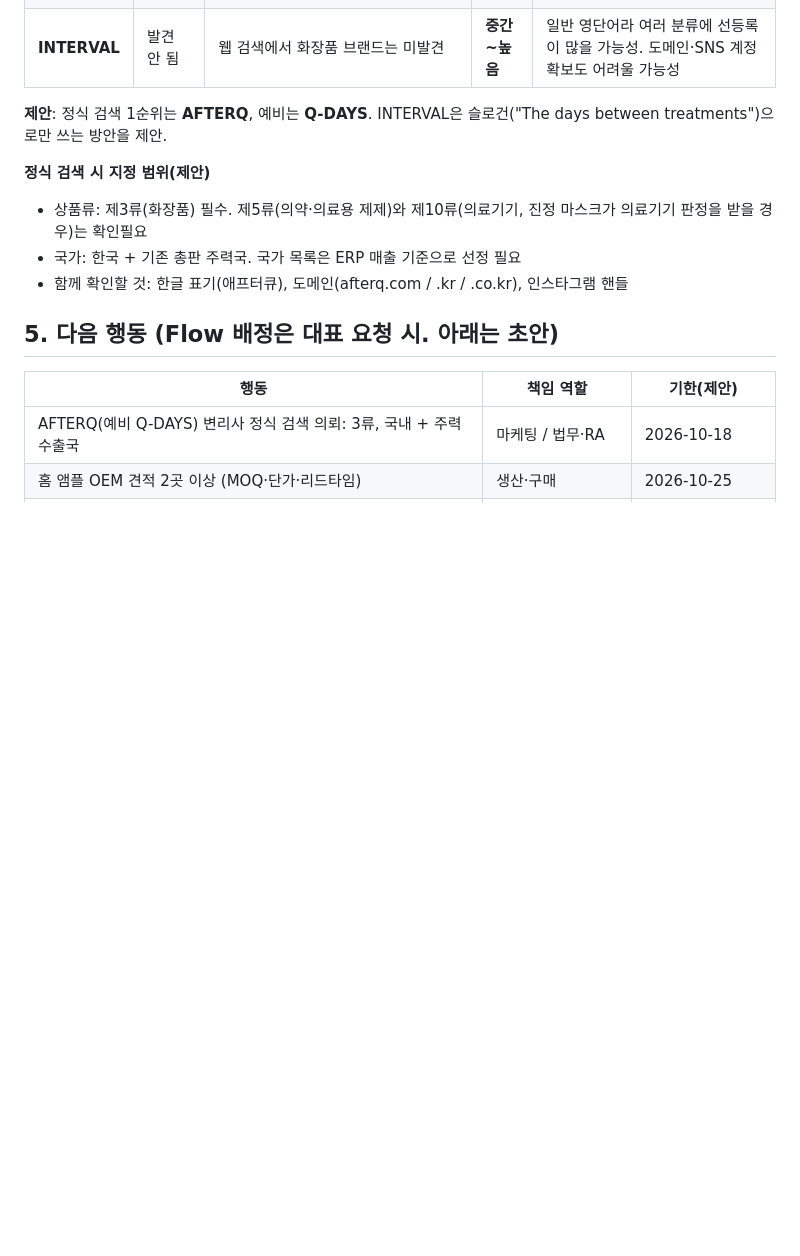
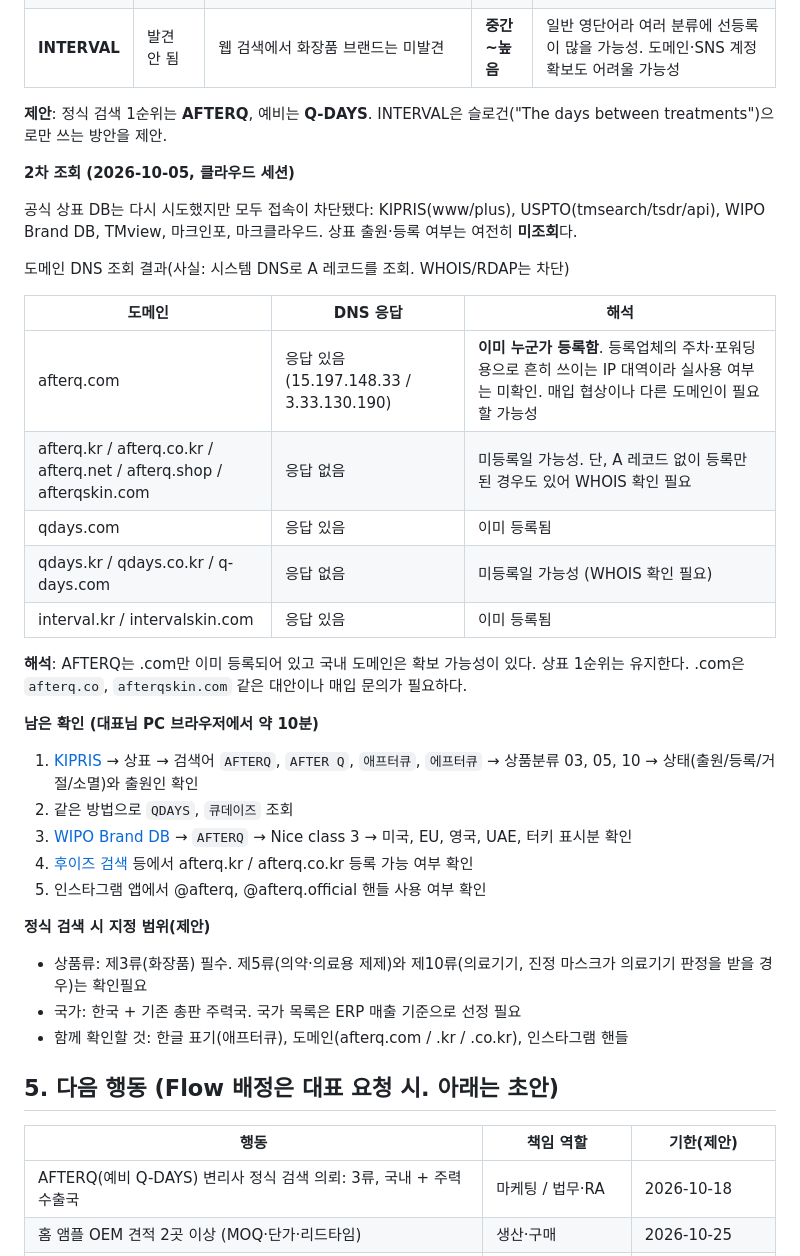
Before and after one commit to quivermedic2020/file-C-Users-qv-02-Downloads-quivermedic_chatbot_v13_2.html, a Markdown page: docs/new-brand-plan-2026-10.md, the part around the change. Drawn GitHub-style; blank space fills up the shorter version.

Commit message:
Record second trademark lookup attempt and domain DNS results
Co-Authored-By: Claude Opus 5.5 <noreply@anthropic.com>
Claude-Session: https://claude.ai/code/session_011LUUS2kfs91bzRZcvr6Rwn

```diff
--- a/docs/new-brand-plan-2026-10.md
+++ b/docs/new-brand-plan-2026-10.md
@@ -125,6 +125,29 @@
 
 **제안**: 정식 검색 1순위는 **AFTERQ**, 예비는 **Q-DAYS**. INTERVAL은 슬로건("The days between treatments")으로만 쓰는 방안을 제안.
 
+**2차 조회 (2026-10-05, 클라우드 세션)**
+
+공식 상표 DB는 다시 시도했지만 모두 접속이 차단됐다: KIPRIS(www/plus), USPTO(tmsearch/tsdr/api), WIPO Brand DB, TMview, 마크인포, 마크클라우드. 상표 출원·등록 여부는 여전히 **미조회**다.
+
+도메인 DNS 조회 결과(사실: 시스템 DNS로 A 레코드를 조회. WHOIS/RDAP는 차단)
+
+| 도메인 | DNS 응답 | 해석 |
+|---|---|---|
+| afterq.com | 응답 있음 (15.197.148.33 / 3.33.130.190) | **이미 누군가 등록함**. 등록업체의 주차·포워딩용으로 흔히 쓰이는 IP 대역이라 실사용 여부는 미확인. 매입 협상이나 다른 도메인이 필요할 가능성 |
+| afterq.kr / afterq.co.kr / afterq.net / afterq.shop / afterqskin.com | 응답 없음 | 미등록일 가능성. 단, A 레코드 없이 등록만 된 경우도 있어 WHOIS 확인 필요 |
+| qdays.com | 응답 있음 | 이미 등록됨 |
+| qdays.kr / qdays.co.kr / q-days.com | 응답 없음 | 미등록일 가능성 (WHOIS 확인 필요) |
+| interval.kr / intervalskin.com | 응답 있음 | 이미 등록됨 |
+
+**해석**: AFTERQ는 .com만 이미 등록되어 있고 국내 도메인은 확보 가능성이 있다. 상표 1순위는 유지한다. .com은 `afterq.co`, `afterqskin.com` 같은 대안이나 매입 문의가 필요하다.
+
+**남은 확인 (대표님 PC 브라우저에서 약 10분)**
+1. [KIPRIS](https://www.kipris.or.kr) → 상표 → 검색어 `AFTERQ`, `AFTER Q`, `애프터큐`, `에프터큐` → 상품분류 03, 05, 10 → 상태(출원/등록/거절/소멸)와 출원인 확인
+2. 같은 방법으로 `QDAYS`, `큐데이즈` 조회
+3. [WIPO Brand DB](https://branddb.wipo.int) → `AFTERQ` → Nice class 3 → 미국, EU, 영국, UAE, 터키 표시분 확인
+4. [후이즈 검색](https://www.whois.co.kr) 등에서 afterq.kr / afterq.co.kr 등록 가능 여부 확인
+5. 인스타그램 앱에서 @afterq, @afterq.official 핸들 사용 여부 확인
+
 **정식 검색 시 지정 범위(제안)**
 - 상품류: 제3류(화장품) 필수. 제5류(의약·의료용 제제)와 제10류(의료기기, 진정 마스크가 의료기기 판정을 받을 경우)는 확인필요
 - 국가: 한국 + 기존 총판 주력국. 국가 목록은 ERP 매출 기준으로 선정 필요
```
